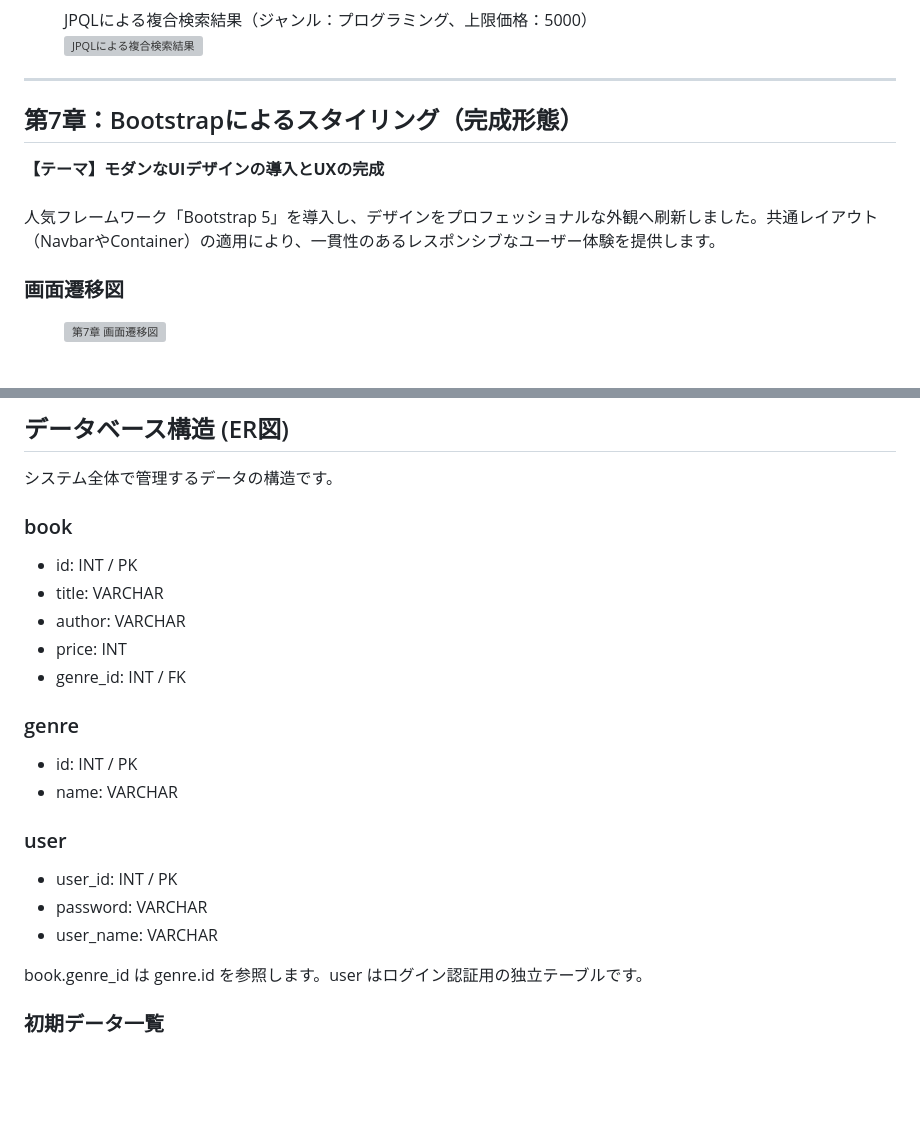
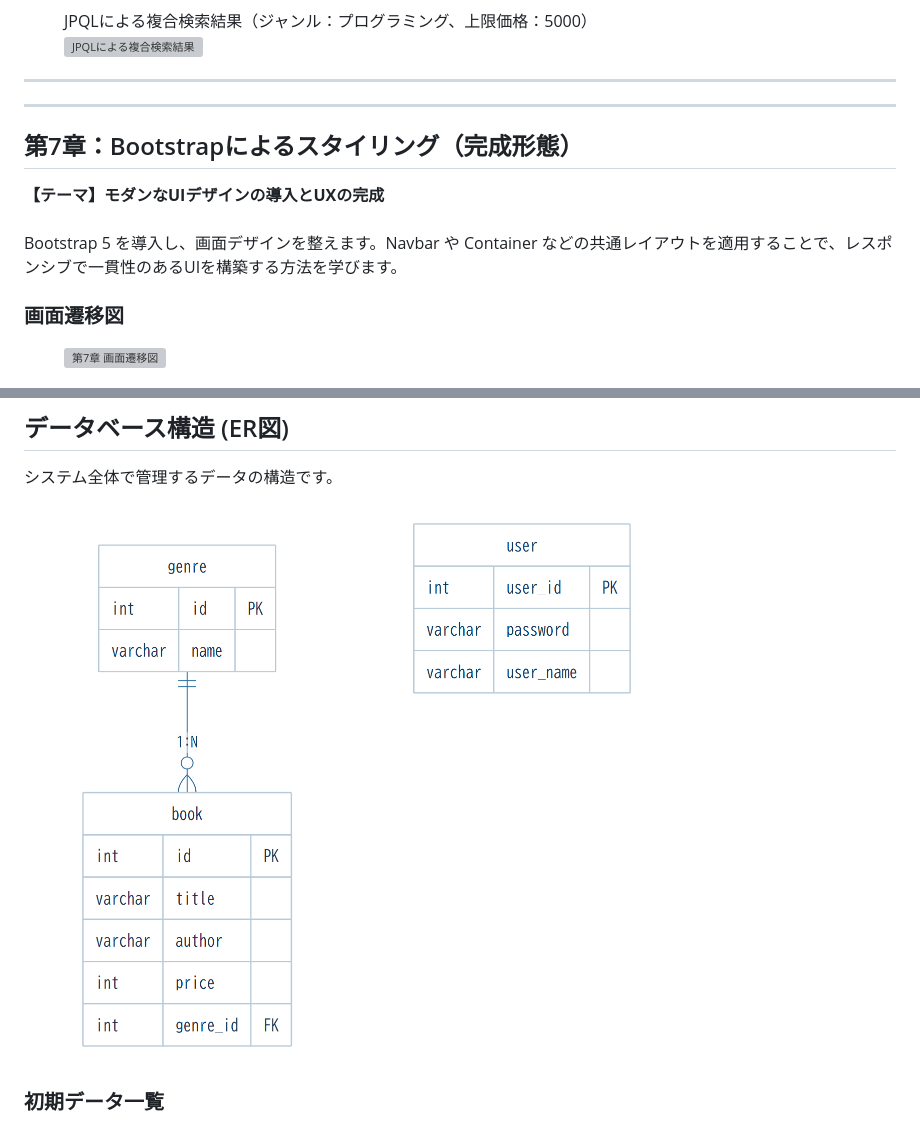
Before and after one commit to juyeongjung1/springboot_personal_practice, a Markdown page: docs/Comprehensive_Design_Specification.md, 2 parts joined by grey strips. GitHub-like rendering; pictures changed too: docs/images/flows/er_diagram.png (added); blank space fills up the shorter version; grey boxes are pictures that could not be loaded.

Commit message:
docs: 第7章の文章を修正し、ER図をFont3回避のため画像に置換

```diff
--- a/docs/Comprehensive_Design_Specification.md
+++ b/docs/Comprehensive_Design_Specification.md
@@ -267,13 +267,15 @@
 
 ---
 
+---
+
 <div style="page-break-before: always;"></div>
 
 ## 第7章：Bootstrapによるスタイリング（完成形態）
 
 <div style="background-color: #e9f5ff; border-left: 5px solid #007bff; padding: 15px; margin-bottom: 20px; border-radius: 5px;">
   <strong>【テーマ】モダンなUIデザインの導入とUXの完成</strong><br><br>
-  人気フレームワーク「Bootstrap 5」を導入し、デザインをプロフェッショナルな外観へ刷新しました。共通レイアウト（NavbarやContainer）の適用により、一貫性のあるレスポンシブなユーザー体験を提供します。
+  Bootstrap 5 を導入し、画面デザインを整えます。Navbar や Container などの共通レイアウトを適用することで、レスポンシブで一貫性のあるUIを構築する方法を学びます。
 </div>
 
 ### 画面遷移図
@@ -328,34 +330,9 @@
 ## データベース構造 (ER図)
 システム全体で管理するデータの構造です。
 
-<div class="er-diagram">
-  <div class="er-card">
-    <h3>book</h3>
-    <ul>
-      <li>id: INT / PK</li>
-      <li>title: VARCHAR</li>
-      <li>author: VARCHAR</li>
-      <li>price: INT</li>
-      <li>genre_id: INT / FK</li>
-    </ul>
-  </div>
-  <div class="er-card">
-    <h3>genre</h3>
-    <ul>
-      <li>id: INT / PK</li>
-      <li>name: VARCHAR</li>
-    </ul>
-  </div>
-  <div class="er-card">
-    <h3>user</h3>
-    <ul>
-      <li>user_id: INT / PK</li>
-      <li>password: VARCHAR</li>
-      <li>user_name: VARCHAR</li>
-    </ul>
-  </div>
-  <div class="er-rel">book.genre_id は genre.id を参照します。user はログイン認証用の独立テーブルです。</div>
-</div>
+<figure class="diagram-card">
+  <img src="images/flows/er_diagram.png" alt="ER図">
+</figure>
 
 ### 初期データ一覧
 データベースセットアップ時（`dbsetup`実行時）に登録される初期データ一覧です。テストや動作確認の際に活用してください。
```
Also changed, not shown: 2 other files.
